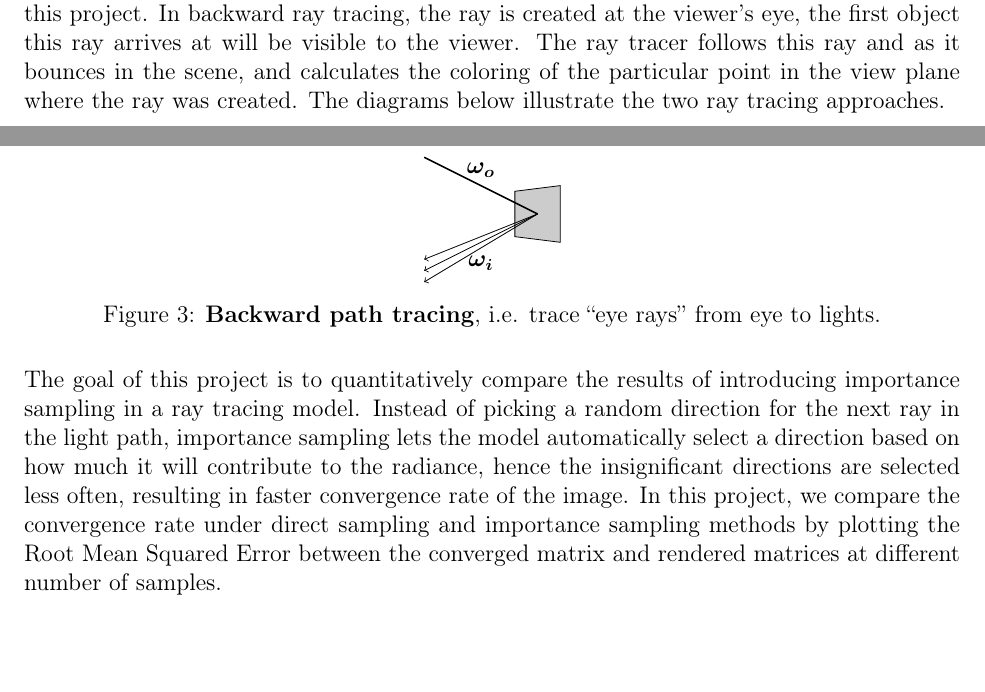
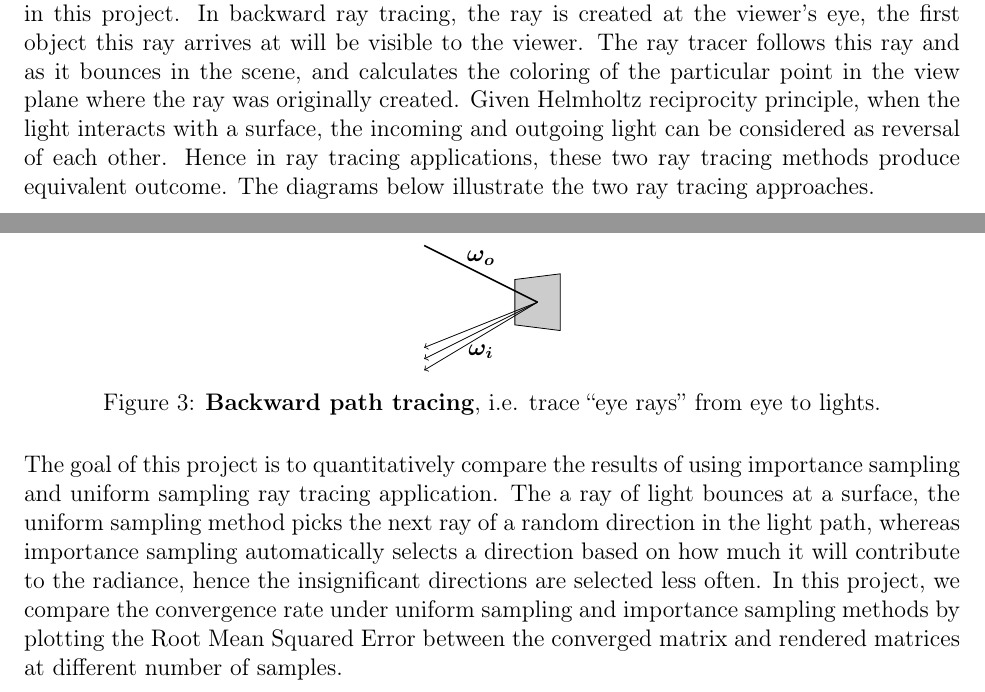
Before and after one commit to PythonNut/math164-final-paper, a LaTeX paper (main.tex): two parts of pages 1 and 2 of 15, joined at a grey line, cut so that both start at the same text, the shorter picture padded with empty space. Compiled offline with pdfLaTeX.

Commit message:
Update on Overleaf.

```diff
--- a/main.tex
+++ b/main.tex
@@ -43,7 +43,7 @@ Ray tracing is a rendering technique for generating digital images by simulating
     \caption{Ray tracing}
 \end{figure}
 Forward ray tracing is a method that can most accurately determine the coloring of each object. It follows light particles from the light source to the objects and calculates the rays of light that arrive at the eye. However, realistically only a paltry number of rays would end up at the viewer's eyes, which makes this method highly inefficient to implement in practice.\\\\
-To make the ray tracer more efficient, the method of backward ray tracing is implemented in this project. In backward ray tracing, the ray is created at the viewer's eye, the first object this ray arrives at will be visible to the viewer. The ray tracer follows this ray and as it bounces in the scene, and calculates the coloring of the particular point in the view plane where the ray was created. The diagrams below illustrate the two ray tracing approaches. \\
+To make the ray tracer more efficient, the method of backward ray tracing is implemented in this project. In backward ray tracing, the ray is created at the viewer's eye, the first object this ray arrives at will be visible to the viewer. The ray tracer follows this ray and as it bounces in the scene, and calculates the coloring of the particular point in the view plane where the ray was originally created. Given Helmholtz reciprocity principle, when the light interacts with a surface, the incoming and outgoing light can be considered as reversal of each other. Hence in ray tracing applications, these two ray tracing methods produce equivalent outcome. The diagrams below illustrate the two ray tracing approaches. \\
  \begin{figure}[H]
       \centering
       \begin{tikzpicture}
@@ -68,7 +68,7 @@ To make the ray tracer more efficient, the method of backward ray tracing is imp
       \caption{\textbf{Backward path tracing}, i.e. trace ``eye rays'' from eye to lights.}
     \end{figure}
 
-\noindent The goal of this project is to quantitatively compare the results of introducing importance sampling in a ray tracing model. Instead of picking a random direction for the next ray in the light path, importance sampling lets the model  automatically select a direction based on how much it will contribute to the radiance, hence the insignificant directions are selected less often, resulting in faster convergence rate of the image. In this project, we compare the convergence rate under direct sampling and importance sampling methods by plotting the Root Mean Squared Error between the converged matrix and rendered matrices at different number of samples.
+\noindent The goal of this project is to quantitatively compare the results of using importance sampling and uniform sampling ray tracing application. The a ray of light bounces at a surface, the uniform sampling method picks the next ray of a random direction in the light path, whereas importance sampling automatically selects a direction based on how much it will contribute to the radiance, hence the insignificant directions are selected less often. In this project, we compare the convergence rate under uniform sampling and importance sampling methods by plotting the Root Mean Squared Error between the converged matrix and rendered matrices at different number of samples.
 \newline
 
 \section{Theory}
```
Also changed, not shown: main.tex (2 more changed lines).
